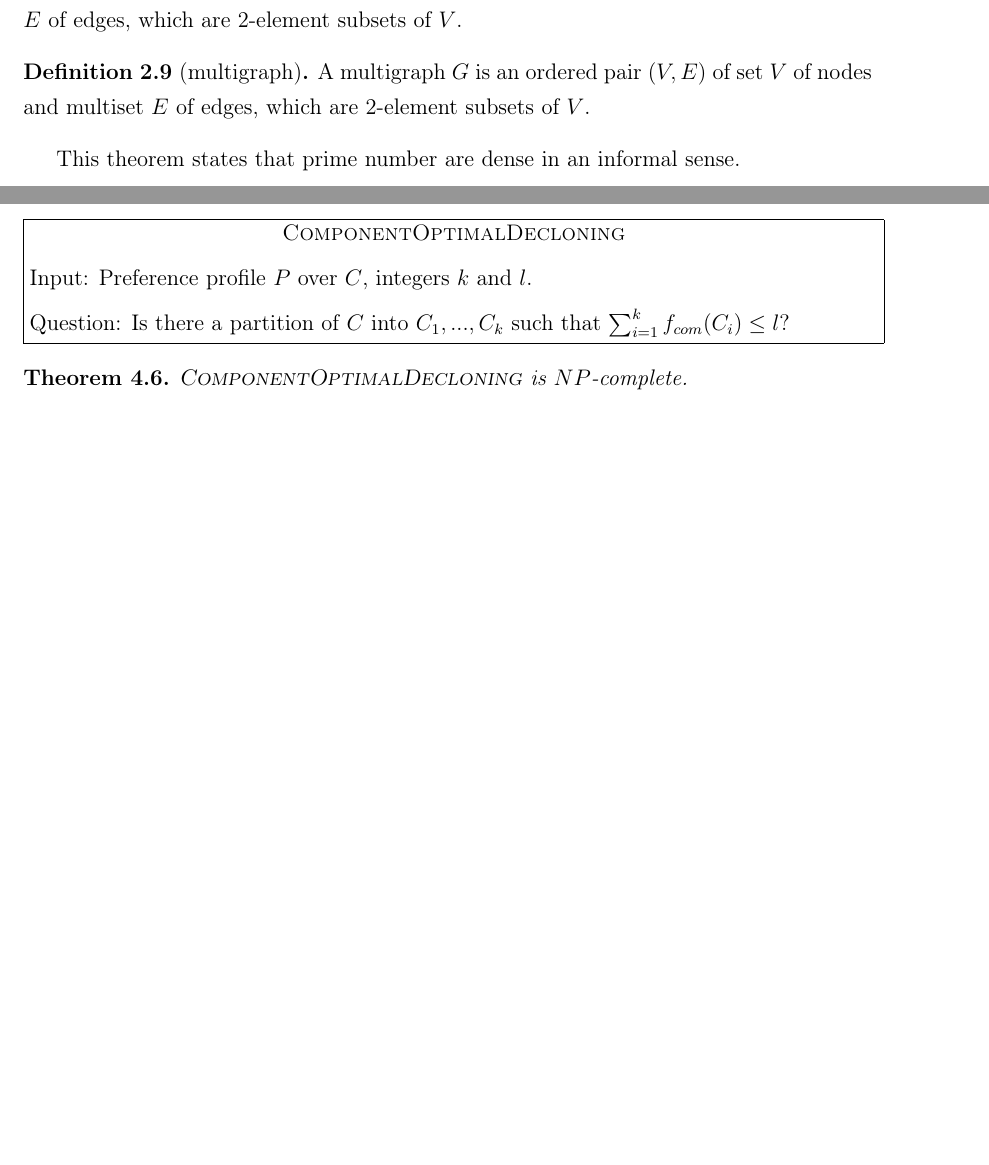
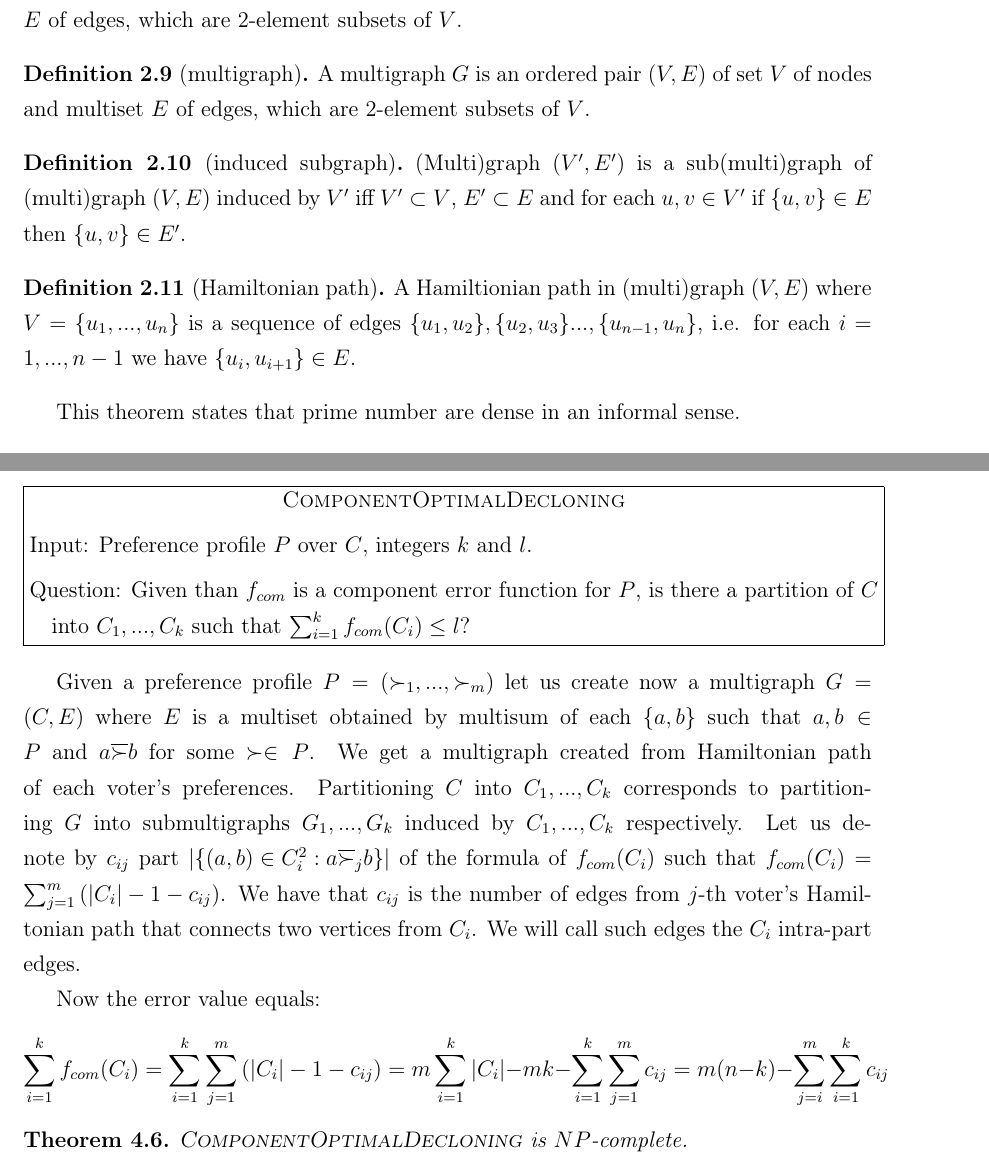
Before and after one commit to pog992/thesis, a LaTeX thesis (detecting-clones.tex, which reads imperfect.tex, preliminaries.tex): two parts of pages 7 and 15 of 17, joined at a grey line, cut so that both start at the same text, the shorter picture padded with empty space. Compiled offline with pdfLaTeX.

Commit message:
graph interpretation of ComponentOptimalDecloning

```diff
--- a/imperfect.tex
+++ b/imperfect.tex
@@ -110,10 +111,34 @@ Function $f_{com}$ for preference profile $P$ is a clone set error function for
 \begin{problem}{ComponentOptimalDecloning}
 	Input: Preference profile $P$ over $C$, integers $k$ and $l$.
 
-	Question: Is there a partition of $C$ into $C_1, ..., C_k$ such that $\sum_{i=1}^k f_{com}(C_i) \leq l$?
+	Question: Given than $f_{com}$ is a component error function for $P$,
+		is there a partition of $C$ into $C_1, ..., C_k$ such that $\sum_{i=1}^k f_{com}(C_i) \leq l$?
 \end{problem}
 
-% graph interpretation
+Given a preference profile $P = (\succ_1, ..., \succ_m)$ let us create now a multigraph $G=(C,E)$
+where $E$ is a multiset obtained by multisum
+of each $\{a,b\}$ such that $a,b \in P$ and $a \overline{\succ} b$ for some $\succ \in P$.
+We get a multigraph created from Hamiltonian path of each voter's preferences.
+Partitioning $C$ into $C_1,...,C_k$ corresponds to
+partitioning $G$ into submultigraphs $G_1,...,G_k$ induced by $C_1,...,C_k$ respectively.
+Let us denote by $c_{ij}$ part
+$\abs{\left\lbrace \left( a,b \right) \in C_i^2 : a \overline{\succ}_j b \right\rbrace }$
+of the formula of $f_{com}(C_i)$ such that
+$f_{com}(C_i) = \sum_{j=1}^m \left( \abs{C_i} - 1 - c_{ij} \right)$.
+We have that $c_{ij}$ is the number of edges from $j$-th voter's Hamiltonian path
+that connects two vertices from $C_i$.
+We will call such edges the $C_i$ intra-part edges.
+
+Now the error value equals:
+$$
+\sum_{i=1}^k f_{com}(C_i) =
+\sum_{i=1}^k \sum_{j=1}^m \left( \abs{C_i} - 1 - c_{ij} \right) =
+m \sum_{i=1}^k \abs{C_i} - m k - \sum_{i=1}^k \sum_{j=1}^m c_{ij} =
+m(n-k) - \sum_{j=i}^m \sum_{i=1}^k c_{ij}
+$$
+
+
+
 
 \begin{thm}
 \textsc{ComponentOptimalDecloning} is $NP$-complete.
--- a/preliminaries.tex
+++ b/preliminaries.tex
@@ -72,13 +72,16 @@ A multigraph $G$ is an ordered pair $(V,E$) of set $V$ of nodes
 and multiset $E$ of edges, which are 2-element subsets of $V$.
 \end{defn}
 
-%\begin{defn}
-%A path in a graph or multigraph $G=(V,E)$ is a
-%\end{defn}
+\begin{defn}[induced subgraph]
+(Multi)graph $(V', E')$ is a sub(multi)graph of (multi)graph $(V,E)$ induced by $V'$
+iff $V' \subset V$, $E' \subset E$ and for each $u,v \in V'$ if $\{u,v\}\in E$ then $\{u,v\}\in E'$.
+\end{defn}
 
-%\begin{defn}
-%A Hamiltonian path is ...
-%\end{defn}
+\begin{defn}[Hamiltonian path]
+A Hamiltionian path in (multi)graph $(V,E)$ where $V = \{u_1, ..., u_n\}$
+is a sequence of edges $\{u_1, u_2\}, \{u_2, u_3\} ..., \{u_{n-1}, u_n\}$,
+i.e. for each $i=1,...,n-1$ we have $\{u_i, u_{i+1}\} \in E$.
+\end{defn}
 
 
 This theorem states that prime number are dense in an informal sense.
```
Also changed, not shown: imperfect.tex (3 more changed lines).
